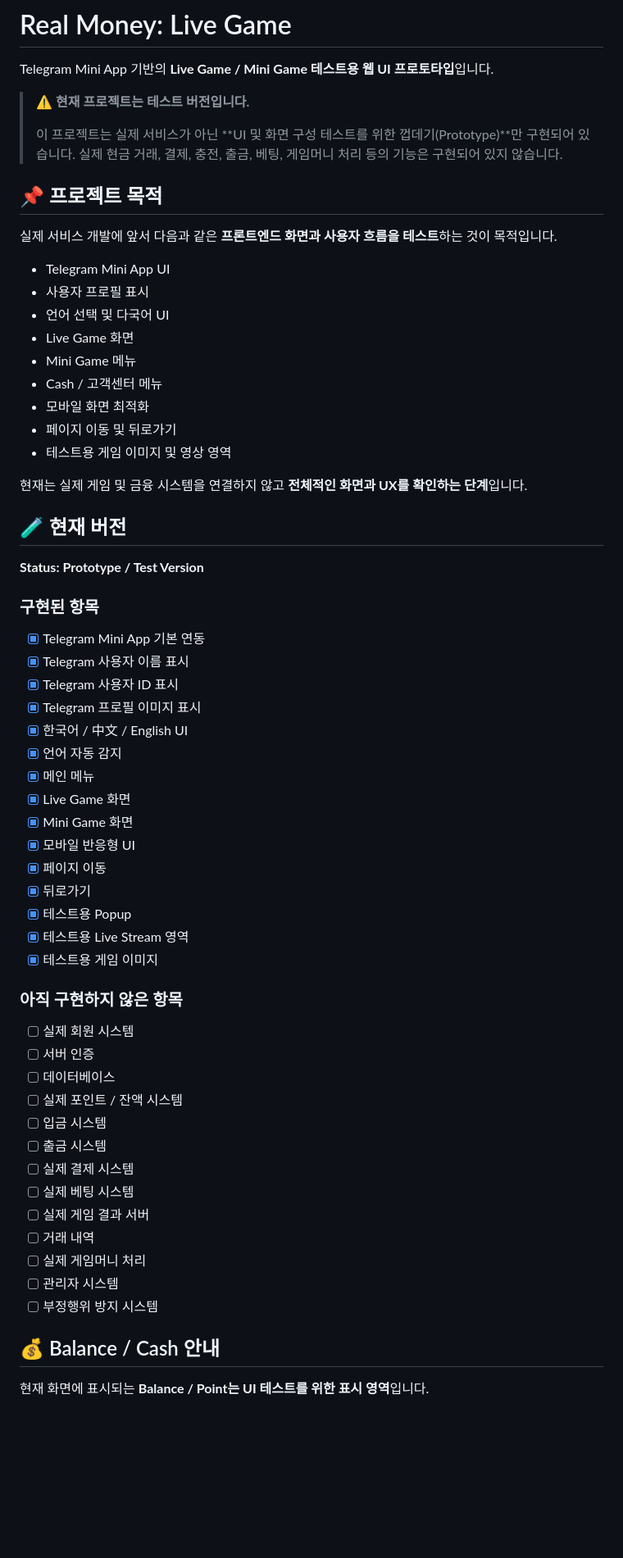
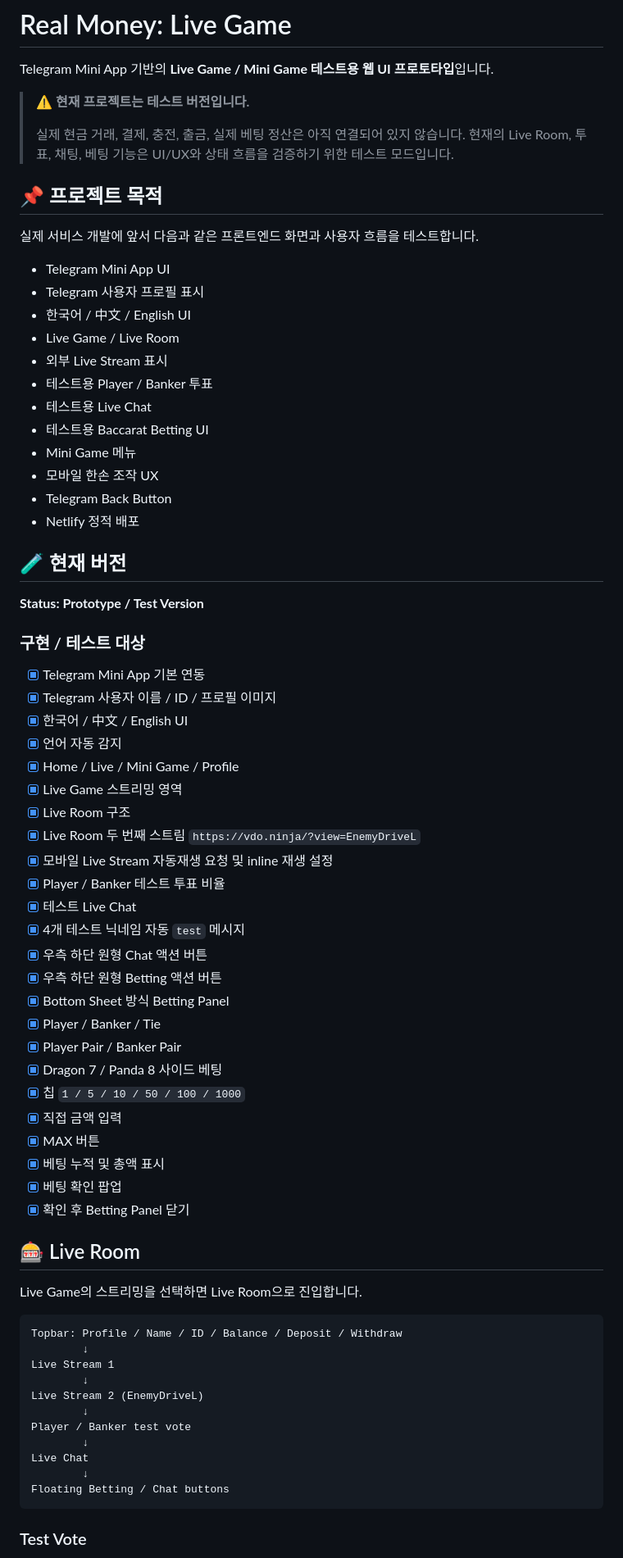
Before and after one commit to thienminhngo41-maker/real-money-live-game-web, a Markdown page: README.md, the part around one of its changes. Shown at 82% size. Drawn GitHub-style; blank space fills up the shorter version.

Commit message:
docs: document live room and baccarat betting test mode

````diff
--- a/README.md
+++ b/README.md
@@ -4,64 +4,73 @@ Telegram Mini App 기반의 **Live Game / Mini Game 테스트용 웹 UI 프로
 
 > ⚠️ **현재 프로젝트는 테스트 버전입니다.**
 >
-> 이 프로젝트는 실제 서비스가 아닌 **UI 및 화면 구성 테스트를 위한 껍데기(Prototype)**만 구현되어 있습니다.
-> 실제 현금 거래, 결제, 충전, 출금, 베팅, 게임머니 처리 등의 기능은 구현되어 있지 않습니다.
+> 실제 현금 거래, 결제, 충전, 출금, 실제 베팅 정산은 아직 연결되어 있지 않습니다. 현재의 Live Room, 투표, 채팅, 베팅 기능은 UI/UX와 상태 흐름을 검증하기 위한 테스트 모드입니다.
 
 ## 📌 프로젝트 목적
 
-실제 서비스 개발에 앞서 다음과 같은 **프론트엔드 화면과 사용자 흐름을 테스트**하는 것이 목적입니다.
+실제 서비스 개발에 앞서 다음과 같은 프론트엔드 화면과 사용자 흐름을 테스트합니다.
 
 - Telegram Mini App UI
-- 사용자 프로필 표시
-- 언어 선택 및 다국어 UI
-- Live Game 화면
+- Telegram 사용자 프로필 표시
+- 한국어 / 中文 / English UI
+- Live Game / Live Room
+- 외부 Live Stream 표시
+- 테스트용 Player / Banker 투표
+- 테스트용 Live Chat
+- 테스트용 Baccarat Betting UI
 - Mini Game 메뉴
-- Cash / 고객센터 메뉴
-- 모바일 화면 최적화
-- 페이지 이동 및 뒤로가기
-- 테스트용 게임 이미지 및 영상 영역
-
-현재는 실제 게임 및 금융 시스템을 연결하지 않고 **전체적인 화면과 UX를 확인하는 단계**입니다.
+- 모바일 한손 조작 UX
+- Telegram Back Button
+- Netlify 정적 배포
 
 ## 🧪 현재 버전
 
 **Status: Prototype / Test Version**
 
-### 구현된 항목
+### 구현 / 테스트 대상
 
 - [x] Telegram Mini App 기본 연동
-- [x] Telegram 사용자 이름 표시
-- [x] Telegram 사용자 ID 표시
-- [x] Telegram 프로필 이미지 표시
+- [x] Telegram 사용자 이름 / ID / 프로필 이미지
 - [x] 한국어 / 中文 / English UI
 - [x] 언어 자동 감지
-- [x] 메인 메뉴
-- [x] Live Game 화면
-- [x] Mini Game 화면
-- [x] 모바일 반응형 UI
-- [x] 페이지 이동
-- [x] 뒤로가기
-- [x] 테스트용 Popup
-- [x] 테스트용 Live Stream 영역
-- [x] 테스트용 게임 이미지
+- [x] Home / Live / Mini Game / Profile
+- [x] Live Game 스트리밍 영역
+- [x] Live Room 구조
+- [x] Live Room 두 번째 스트림 `https://vdo.ninja/?view=EnemyDriveL`
+- [x] 모바일 Live Stream 자동재생 요청 및 inline 재생 설정
+- [x] Player / Banker 테스트 투표 비율
+- [x] 테스트 Live Chat
+- [x] 4개 테스트 닉네임 자동 `test` 메시지
+- [x] 우측 하단 원형 Chat 액션 버튼
+- [x] 우측 하단 원형 Betting 액션 버튼
+- [x] Bottom Sheet 방식 Betting Panel
+- [x] Player / Banker / Tie
+- [x] Player Pair / Banker Pair
+- [x] Dragon 7 / Panda 8 사이드 베팅
+- [x] 칩 `1 / 5 / 10 / 50 / 100 / 1000`
+- [x] 직접 금액 입력
+- [x] MAX 버튼
+- [x] 베팅 누적 및 총액 표시
+- [x] 베팅 확인 팝업
+- [x] 확인 후 Betting Panel 닫기
 
-### 아직 구현하지 않은 항목
+## 🎰 Live Room
 
-- [ ] 실제 회원 시스템
-- [ ] 서버 인증
-- [ ] 데이터베이스
-- [ ] 실제 포인트 / 잔액 시스템
-- [ ] 입금 시스템
-- [ ] 출금 시스템
-- [ ] 실제 결제 시스템
-- [ ] 실제 베팅 시스템
-- [ ] 실제 게임 결과 서버
-- [ ] 거래 내역
-- [ ] 실제 게임머니 처리
-- [ ] 관리자 시스템
-- [ ] 부정행위 방지 시스템
+Live Game의 스트리밍을 선택하면 Live Room으로 진입합니다.
 
-## 💰 Balance / Cash 안내
+```text
+Topbar: Profile / Name / ID / Balance / Deposit / Withdraw
+        ↓
+Live Stream 1
+        ↓
+Live Stream 2 (EnemyDriveL)
+        ↓
+Player / Banker test vote
+        ↓
+Live Chat
+        ↓
+Floating Betting / Chat buttons
+```
 
-현재 화면에 표시되는 **Balance / Point는 UI 테스트를 위한 표시 영역**입니다.
+### Test Vote
 
````
Also changed, not shown: other parts of README.md (+125 -58 lines).
